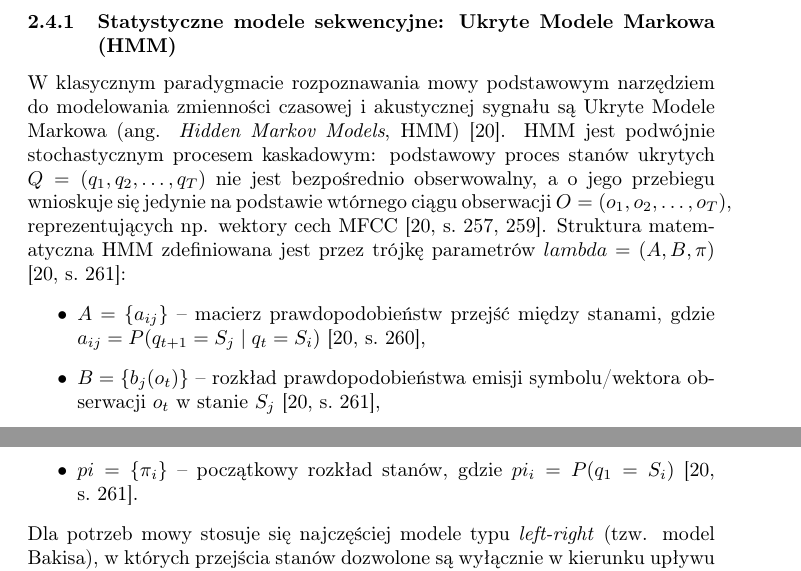
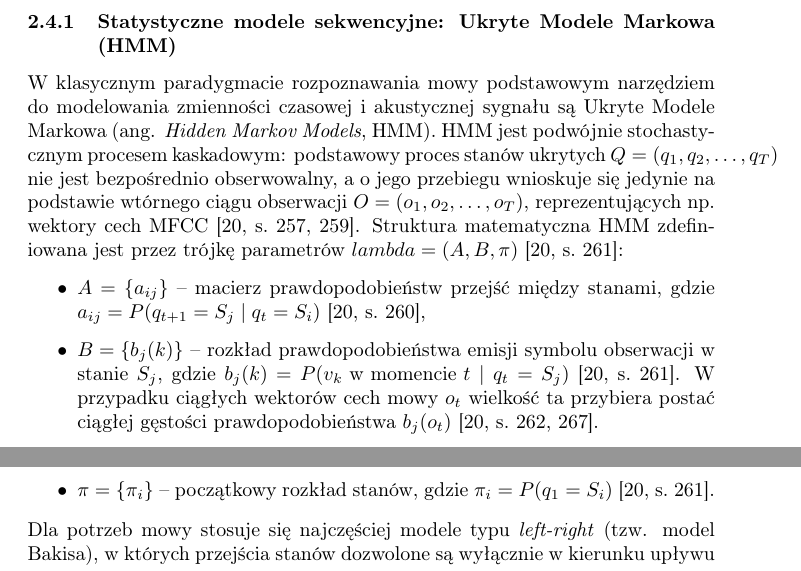
Before and after one commit to marziel2001/Master-thesis-latex, a LaTeX document (main.tex, which reads rozdzial2.tex): two parts of pages 13 and 14 of 23, joined at a grey line, cut so that both start at the same text. Compiled offline with pdfLaTeX.

Commit message:
111026 changes

```diff
--- a/rozdzial2.tex
+++ b/rozdzial2.tex
@@ -130,5 +130,7 @@ Mianownik $P(O)$ reprezentuje prawdopodobieństwo aprioryczne sygnału i jako st
 %         Rozprawa doktorska Mikołaja Pudo: Rozdział 2.3 oraz 6 na temat Semi-Supervised Learning (SSL). Rysunek 4 na stronie 26 przedstawia genialny, czytelny schemat różnic między uczeniem nienadzorowanym, częściowo nadzorowanym (SSL) a samo-nadzorowanym.
 
 \subsubsection{Statystyczne modele sekwencyjne: Ukryte Modele Markowa (HMM)}
-W klasycznym paradygmacie rozpoznawania mowy podstawowym narzędziem do modelowania zmienności czasowej i akustycznej sygnału są Ukryte Modele Markowa (ang. \textit{Hidden Markov Models}, HMM) \cite{rabiner1989tutorial}. HMM jest podwójnie stochastycznym procesem kaskadowym: podstawowy proces stanów ukrytych $Q = (q_1, q_2, \dots, q_T)$ nie jest bezpośrednio obserwowalny, a o jego przebiegu wnioskuje się jedynie na podstawie wtórnego ciągu obserwacji $O = (o_1, o_2, \dots, o_T)$, reprezentujących np. wektory cech MFCC \cite[s.~257, 259]{rabiner1989tutorial}. Struktura matematyczna HMM zdefiniowana jest przez trójkę parametrów $lambda = (A, B, \pi)$ \cite[s.~261]{rabiner1989tutorial}: \begin{itemize} \item $A = \{a_{ij}\}$ -- macierz prawdopodobieństw przejść między stanami, gdzie $a_{ij} = P(q_{t+1} = S_j \mid q_t = S_i)$ \cite[s.~260]{rabiner1989tutorial}, \item $B = \{b_j(o_t)\}$ -- rozkład prawdopodobieństwa emisji symbolu/wektora obserwacji $o_t$ w stanie $S_j$ \cite[s.~261]{rabiner1989tutorial}, \item $pi = \{\pi_i\}$ -- początkowy rozkład stanów, gdzie $pi_i = P(q_1 = S_i)$ \cite[s.~261]{rabiner1989tutorial}. \end{itemize} Dla potrzeb mowy stosuje się najczęściej modele typu \textit{left-right} (tzw. model Bakisa), w których przejścia stanów dozwolone są wyłącznie w kierunku upływu czasu ($a_{ij} = 0$ dla $j < i$), co naturalnie odzwierciedla ciągły i nieodwracalny charakter sygnału mowy
+W klasycznym paradygmacie rozpoznawania mowy podstawowym narzędziem do modelowania zmienności czasowej i akustycznej sygnału są Ukryte Modele Markowa (ang. \textit{Hidden Markov Models}, HMM). HMM jest podwójnie stochastycznym procesem kaskadowym: podstawowy proces stanów ukrytych $Q = (q_1, q_2, \dots, q_T)$ nie jest bezpośrednio obserwowalny, a o jego przebiegu wnioskuje się jedynie na podstawie wtórnego ciągu obserwacji $O = (o_1, o_2, \dots, o_T)$, reprezentujących np. wektory cech MFCC \cite[s.~257, 259]{rabiner1989tutorial}. Struktura matematyczna HMM zdefiniowana jest przez trójkę parametrów $lambda = (A, B, \pi)$ \cite[s.~261]{rabiner1989tutorial}: \begin{itemize} \item $A = \{a_{ij}\}$ -- macierz prawdopodobieństw przejść między stanami, gdzie $a_{ij} = P(q_{t+1} = S_j \mid q_t = S_i)$ \cite[s.~260]{rabiner1989tutorial},
+\item $B = \{b_j(k)\}$ -- rozkład prawdopodobieństwa emisji symbolu obserwacji w stanie $S_j$, gdzie $b_j(k) = P(v_k \text{ w momencie } t \mid q_t = S_j)$ \cite[s.~261]{rabiner1989tutorial}. W przypadku ciągłych wektorów cech mowy $o_t$ wielkość ta przybiera postać ciągłej gęstości prawdopodobieństwa $b_j(o_t)$ \cite[s.~262, 267]{rabiner1989tutorial}.
+\item $\pi = \{\pi_i\}$ -- początkowy rozkład stanów, gdzie $\pi_i = P(q_1 = S_i)$ \cite[s.~261]{rabiner1989tutorial}.
 
@@ -136 +137,3 @@ W klasycznym paradygmacie rozpoznawania mowy podstawowym narzędziem do modelowa
 
+\end{itemize} Dla potrzeb mowy stosuje się najczęściej modele typu \textit{left-right} (tzw. model Bakisa), w których przejścia stanów dozwolone są wyłącznie w kierunku upływu czasu ($a_{ij} = 0$ dla $j < i$), co naturalnie odzwierciedla ciągły i nieodwracalny charakter sygnału mowy \cite[s.~266]{rabiner1989tutorial}. Praktyczne zastosowanie HMM w ASR wymaga rozwiązania trzech kluczowych problemów obliczeniowych \cite[s.~261]{rabiner1989tutorial}: \begin{enumerate} \item \textbf{Ewaluacja (ocena wiarygodności):} Wyznaczenie prawdopodobieństwa wygenerowania obserwacji $P(O \mid \lambda)$ przez dany model. Rozwiązaniem optymalnym obliczeniowo jest
+algorytm wprzód-wszerz (ang. \textit{Forward-Backward Algorithm}), redukujący złożoność z wykładniczej do $\mathcal{O}(N^2 T)$ \cite[s.~261--262]{rabiner1989tutorial}. \item \textbf{Dekodowanie (poszukiwanie ścieżki):} Wyznaczenie najbardziej prawdopodobnej sekwencji stanów ukrytych $Q^*$, która najlepiej wyjaśnia ciąg obserwacji $O$. Problem ten rozwiązuje algorytm Viterbiego, oparty na programowaniu dynamicznym \cite[s.~261, 264]{rabiner1989tutorial}: \begin{equation} \delta_t(j) = \max_{1 \le i \le N} \left[ \delta_{t-1}(i) a_{ij} \right] \cdot b_j(o_t) \end{equation} \item \textbf{Uczenie (reestymacja parametrów):} Dostosowanie parametrów $lambda = (A, B, \pi)$ w celu maksymalizacji wiarygodności $P(O \mid \lambda)$ na podstawie danych treningowych. Algorytm Bauma-Welcha (będący wariantem algorytmu EM) iteracyjnie optymalizuje parametry modelu aż do osiągnięcia lokalnego ekstremum \cite[s.~261, 264--265]{rabiner1989tutorial}. \end{enumerate}
```
Also changed, not shown: rozdzial2.tex (6 more changed lines).
